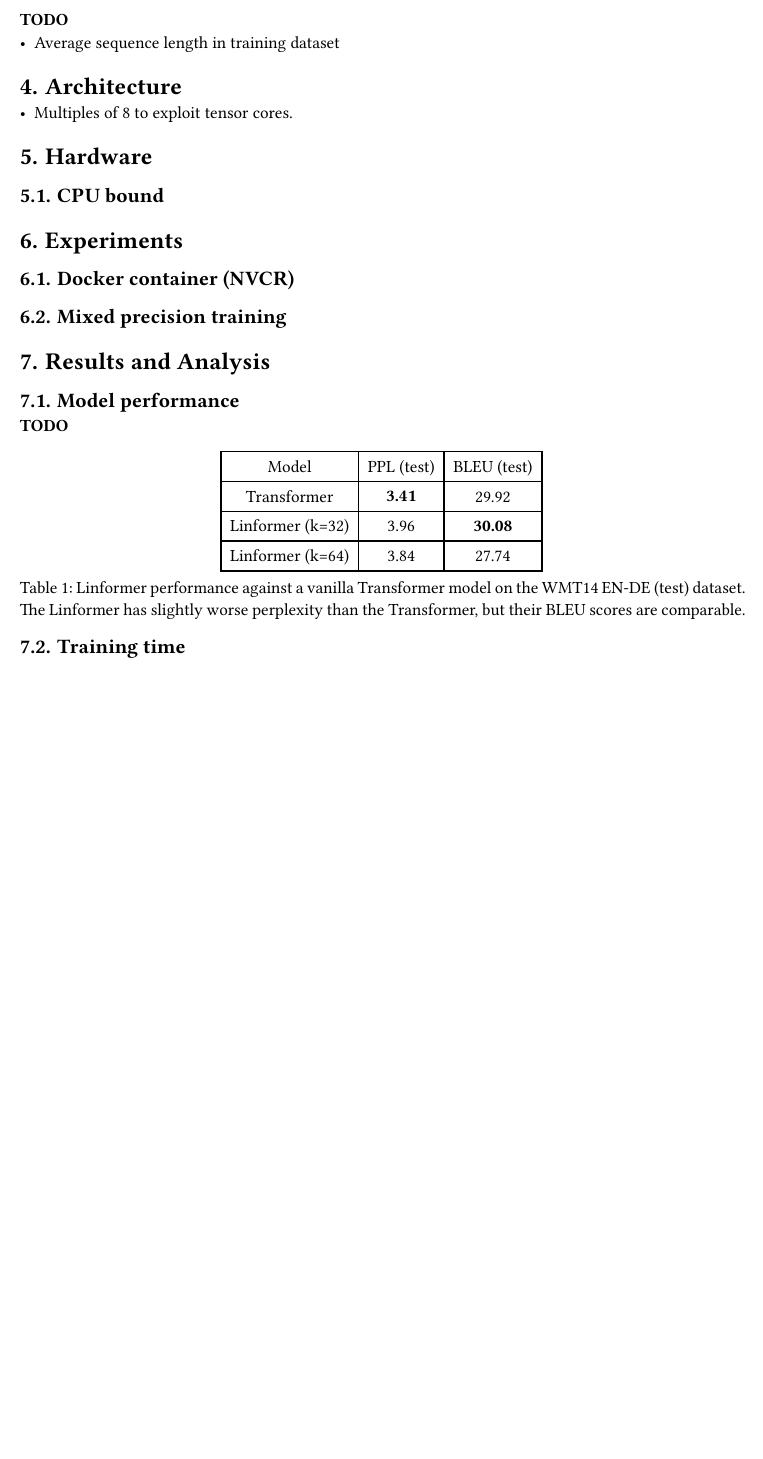
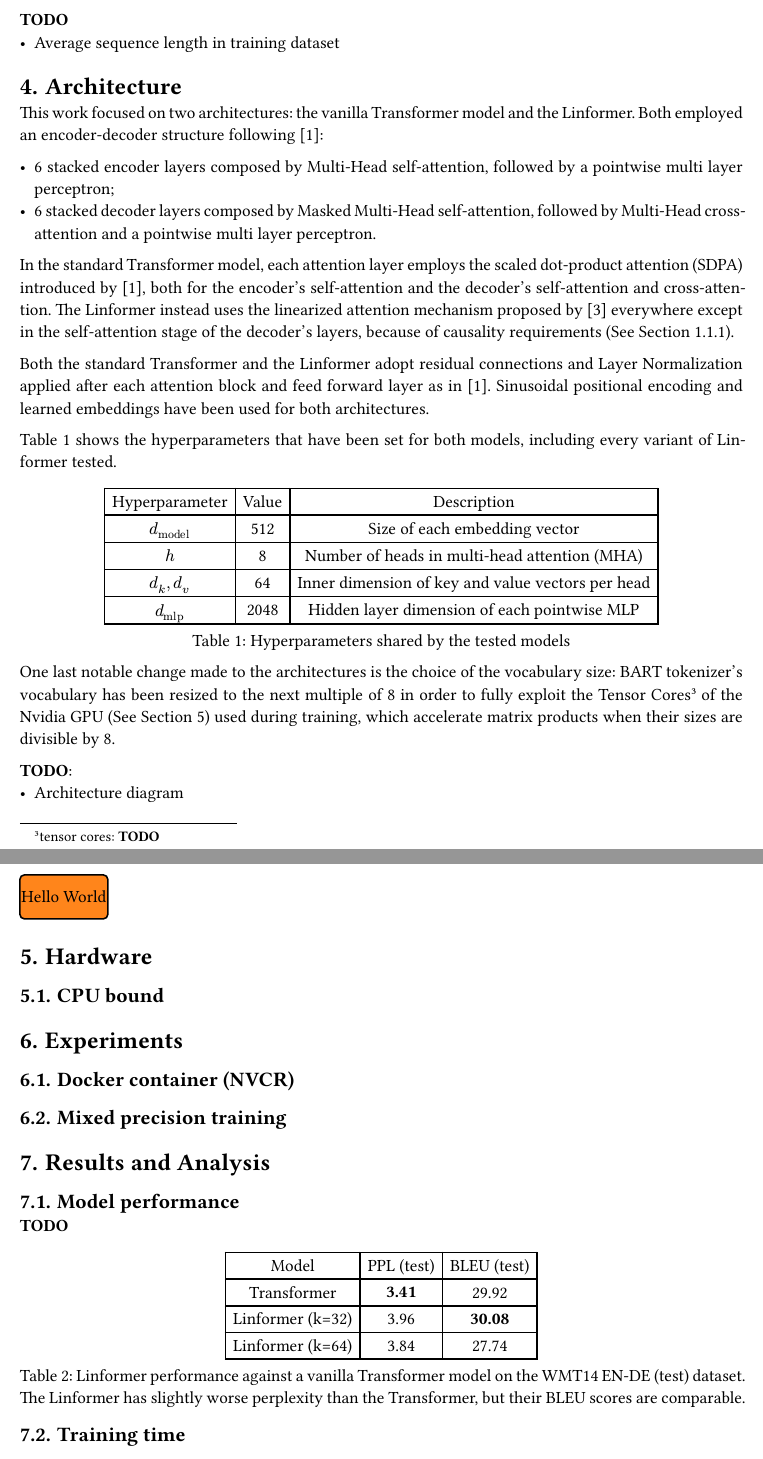
Before and after one commit to crybot/linformer, a Typst document (typst/main.typ): part of page 3 of 4 before the commit and two parts of pages 3 and 4 of 5 after it, the two joined at a grey line, cut so that both start at the same text, the shorter picture padded with empty space. The pictures show the PDF file typst/main.pdf that the author committed with the source.

Commit message:
Article: add architecture section

```diff
--- a/typst/main.typ
+++ b/typst/main.typ
@@ -123,4 +123,47 @@ dataset is instead used during the last evaluation step of each experiment.
 
 = Architecture <architecture>
 
-- Multiples of 8 to exploit tensor cores.
+This work focused on two architectures: the vanilla Transformer model and the Linformer. Both employed an
+encoder-decoder structure following @vaswani2017:
+
+- 6 stacked encoder layers composed by Multi-Head self-attention, followed by a pointwise multi layer perceptron;
+- #box[6 stacked decoder layers composed by Masked Multi-Head self-attention, followed by Multi-Head cross-attention and
+a pointwise multi layer perceptron.]
+
+In the standard Transformer model, each attention layer employs the scaled dot-product attention (SDPA) introduced by
+@vaswani2017, both for the encoder's self-attention and the decoder's self-attention and cross-attention.
+The Linformer instead uses the linearized attention mechanism proposed by @linformer2020 everywhere except in the
+self-attention stage of the decoder's layers, because of causality requirements (See @causal-masking).
+
+Both the standard Transformer and the Linformer adopt residual connections and Layer Normalization applied after each
+attention block and feed forward layer as in @vaswani2017. Sinusoidal positional encoding and learned embeddings have
+been used for both architectures.
+
+@tab-hyper shows the hyperparameters that have been set for both models, including every variant of Linformer tested.
+
+#figure(
+  [
+    #table(
+      columns: 3,
+      [Hyperparameter], [Value], [Description],
+      [$d_"model"$], [512], [Size of each embedding vector],
+      [$h$], [8], [Number of heads in multi-head attention (MHA)],
+      [$d_k, d_v$], [64], [Inner dimension of key and value vectors per head],
+      [$d_"mlp"$], [2048], [Hidden layer dimension of each pointwise MLP]
+    )
+  ],
+  caption: [Hyperparameters shared by the tested models]
+) <tab-hyper>
+
+// - $d_"model" = 512$: the size of each embedding vector;
+// - $h = 8$: the number of heads in MHA;
+// - $d_k = d_v = d_"model" / h = 64$: the inner dimension of key and value vectors for each head in MHA;
+// - $d_"mlp" = 2048$: the hidden layer dimension of each pointwise MLP.
+
+One last notable change made to the architectures is the choice of the vocabulary size: BART
+tokenizer's vocabulary has been resized to the next multiple of 8 in order to fully exploit the Tensor Cores
+#footnote[tensor cores: #strong[TODO]] of the Nvidia GPU (See @hardware) used during training, which accelerate matrix products when
+their sizes are divisible by 8.
+
+#strong[TODO]:
+- Architecture diagram
@@ -127,14 +176,18 @@ dataset is instead used during the last evaluation step of each experiment.
+  content((rel: (-1, -0.5)), [Hello World])
+})
 
 
 = Hardware <hardware>
 == CPU bound <cpu-bound>
+
 = Experiments <experiments>
 == Docker container (NVCR) <docker-container-nvcr>
 == Mixed precision training <mixed-precision-training>
+
 = Results and Analysis <results-and-analysis>
 == Model performance <model-performance>
 #strong[TODO]
 
 #figure(
-  align(center)[#table(
+  [#table(
     columns: 3,
@@ -143,7 +194,7 @@ dataset is instead used during the last evaluation step of each experiment.
     [Model], [PPL (test)], [BLEU (test)],
     [Transformer], [#strong[3.41]], [29.92],
-    [Linformer (k\=32)], [3.96], [#strong[30.08]],
-    [Linformer (k\=64)], [3.84], [27.74],
+    [Linformer (k=32)], [3.96], [#strong[30.08]],
+    [Linformer (k=64)], [3.84], [27.74],
   )],
   caption: [Linformer performance against a vanilla Transformer model on the WMT14 EN-DE (test) dataset. The Linformer
   has slightly worse perplexity than the Transformer, but their BLEU scores are comparable.],
```
Also changed, not shown: requirements.txt (+1 -0 lines), latex/main.pdf, typst/main.pdf, typst/main.typ (19 more changed lines), 2 other files.
